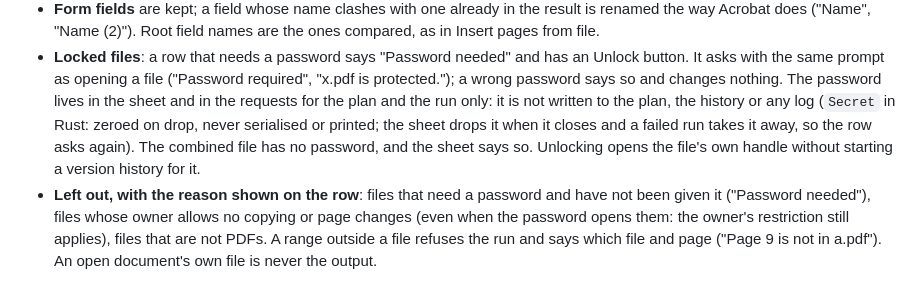
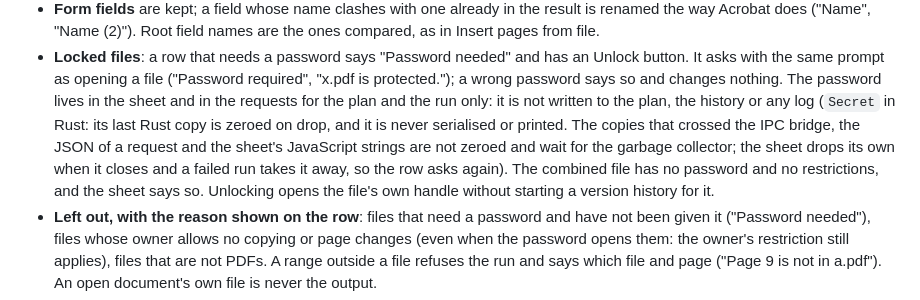
Before and after one commit to Berkay2002/inkwell, a Markdown page: docs/organize-plus.md, the part around the change. Drawn GitHub-style.

Commit message:
docs: Secret zeroing covers only the last Rust copy, not IPC, serde or JS (review item 4)

```diff
--- a/docs/organize-plus.md
+++ b/docs/organize-plus.md
@@ -35,9 +35,11 @@ Entry: Tools > Merge/Combine, Organize > "Combine files…", command palette "Co
 - **Locked files**: a row that needs a password says "Password needed" and has an Unlock button. It asks with the same
   prompt as opening a file ("Password required", "x.pdf is protected."); a wrong password says so and changes nothing.
   The password lives in the sheet and in the requests for the plan and the run only: it is not written to the
-  plan, the history or any log (`Secret` in Rust: zeroed on drop, never serialised or printed; the sheet drops it
-  when it closes and a failed run takes it away, so the row asks again). The combined file has no password, and the
-  sheet says so. Unlocking opens the file's own handle without starting a version history for it.
+  plan, the history or any log (`Secret` in Rust: its last Rust copy is zeroed on drop, and it is never serialised
+  or printed. The copies that crossed the IPC bridge, the JSON of a request and the sheet's JavaScript strings are
+  not zeroed and wait for the garbage collector; the sheet drops its own when it closes and a failed run takes it
+  away, so the row asks again). The combined file has no password and no restrictions, and the sheet says so.
+  Unlocking opens the file's own handle without starting a version history for it.
 - **Left out, with the reason shown on the row**: files that need a password and have not been given it ("Password
   needed"), files whose owner allows no copying or page changes (even when the password opens them: the owner's
   restriction still applies), files that are not PDFs. A range outside a file refuses the
```
